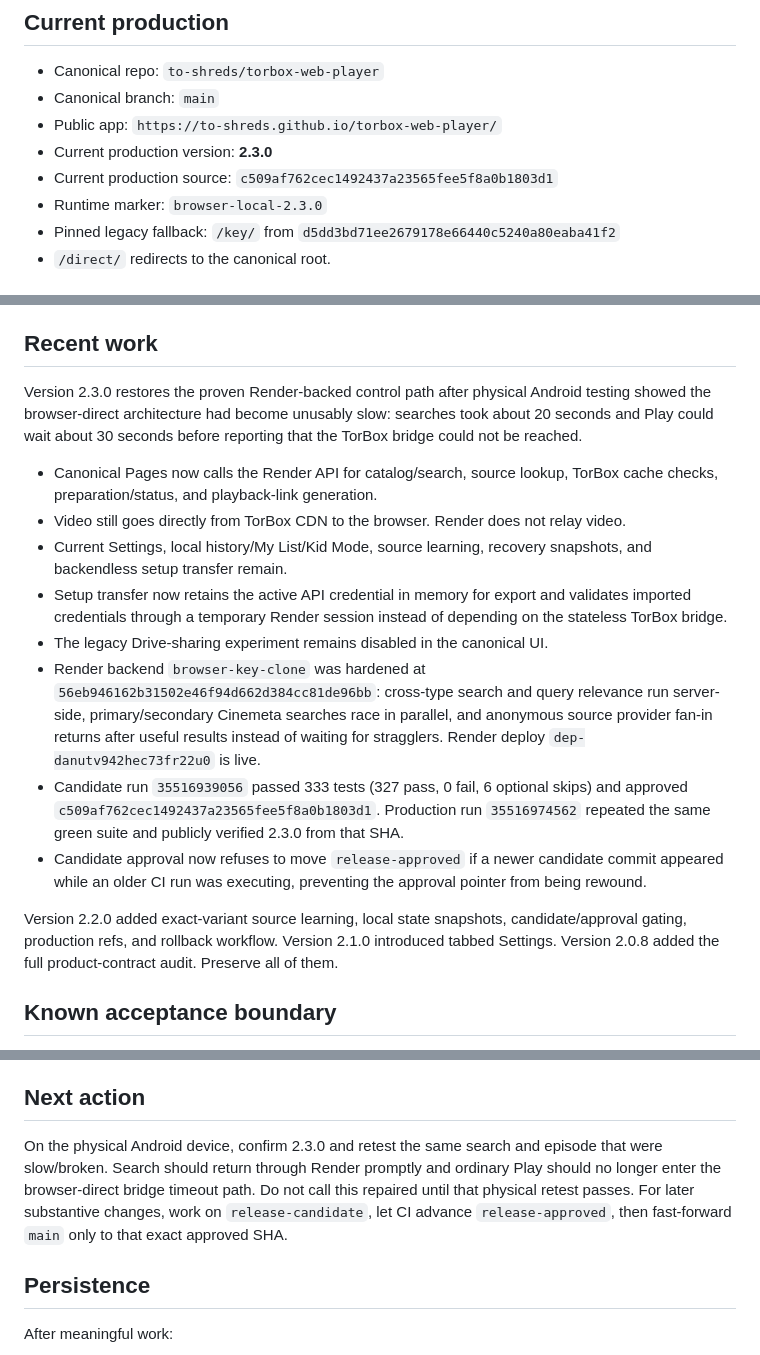
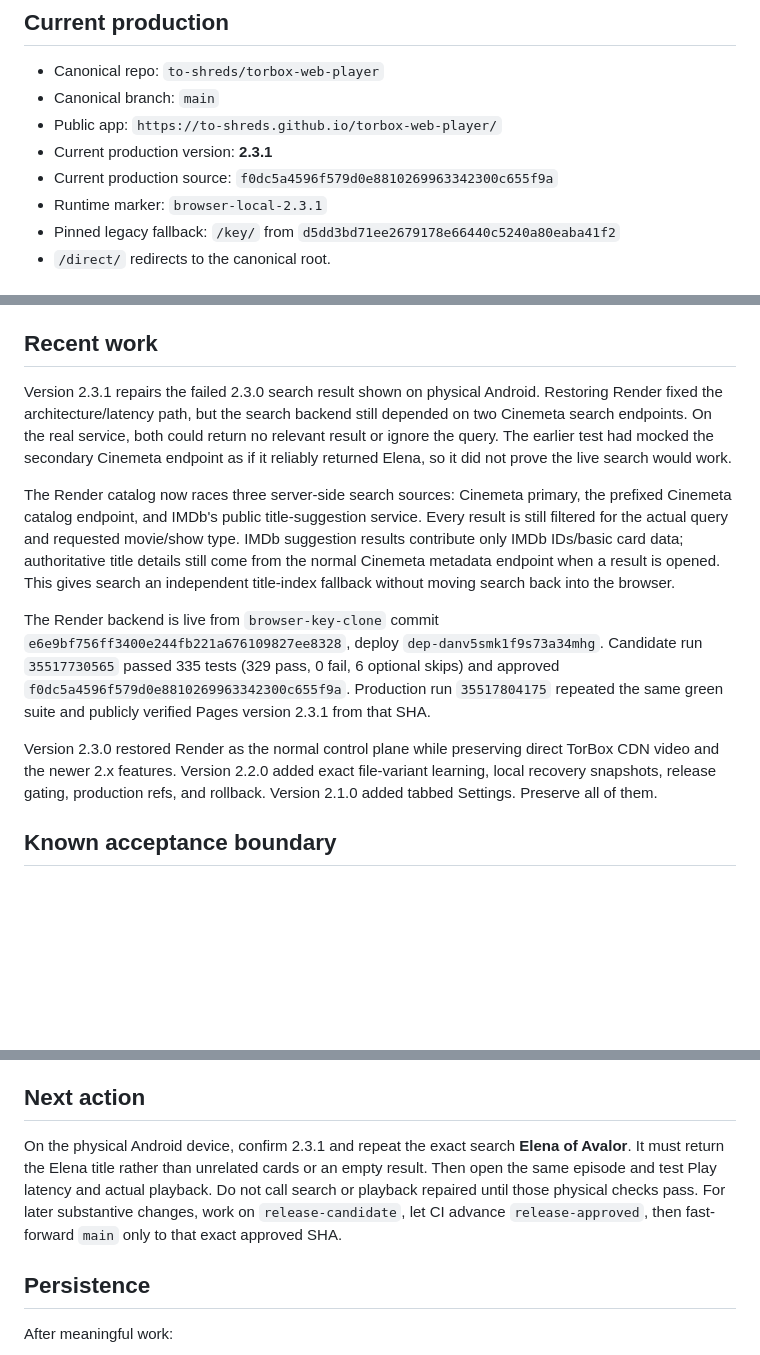
Before and after one commit to to-shreds/torbox-web-player, a Markdown page: HANDOFF.md, 3 parts joined by grey strips. GitHub-like rendering; blank space fills up the shorter version.

Commit message:
Update handoff for 2.3.1 independent search fallback

```diff
--- a/HANDOFF.md
+++ b/HANDOFF.md
@@ -16,9 +16,9 @@ If this file conflicts with the repo, the repo controls substance. If it conflic
 - Canonical repo: `to-shreds/torbox-web-player`
 - Canonical branch: `main`
 - Public app: `https://to-shreds.github.io/torbox-web-player/`
-- Current production version: **2.3.0**
-- Current production source: `c509af762cec1492437a23565fee5f8a0b1803d1`
-- Runtime marker: `browser-local-2.3.0`
+- Current production version: **2.3.1**
+- Current production source: `f0dc5a4596f579d0e8810269963342300c655f9a`
+- Runtime marker: `browser-local-2.3.1`
 - Pinned legacy fallback: `/key/` from `d5dd3bd71ee2679178e66440c5240a80eaba41f2`
 - `/direct/` redirects to the canonical root.
 
@@ -30,18 +30,13 @@ Preserve: browse/search, title and episode UI, automatic source choice, direct T
 
 ## Recent work
 
-Version 2.3.0 restores the proven Render-backed control path after physical Android testing showed the browser-direct architecture had become unusably slow: searches took about 20 seconds and Play could wait about 30 seconds before reporting that the TorBox bridge could not be reached.
+Version 2.3.1 repairs the failed 2.3.0 search result shown on physical Android. Restoring Render fixed the architecture/latency path, but the search backend still depended on two Cinemeta search endpoints. On the real service, both could return no relevant result or ignore the query. The earlier test had mocked the secondary Cinemeta endpoint as if it reliably returned Elena, so it did not prove the live search would work.
 
-- Canonical Pages now calls the Render API for catalog/search, source lookup, TorBox cache checks, preparation/status, and playback-link generation.
-- Video still goes directly from TorBox CDN to the browser. Render does not relay video.
-- Current Settings, local history/My List/Kid Mode, source learning, recovery snapshots, and backendless setup transfer remain.
-- Setup transfer now retains the active API credential in memory for export and validates imported credentials through a temporary Render session instead of depending on the stateless TorBox bridge.
-- The legacy Drive-sharing experiment remains disabled in the canonical UI.
-- Render backend `browser-key-clone` was hardened at `56eb946162b31502e46f94d662d384cc81de96bb`: cross-type search and query relevance run server-side, primary/secondary Cinemeta searches race in parallel, and anonymous source provider fan-in returns after useful results instead of waiting for stragglers. Render deploy `dep-danutv942hec73fr22u0` is live.
-- Candidate run `35516939056` passed 333 tests (327 pass, 0 fail, 6 optional skips) and approved `c509af762cec1492437a23565fee5f8a0b1803d1`. Production run `35516974562` repeated the same green suite and publicly verified 2.3.0 from that SHA.
-- Candidate approval now refuses to move `release-approved` if a newer candidate commit appeared while an older CI run was executing, preventing the approval pointer from being rewound.
+The Render catalog now races three server-side search sources: Cinemeta primary, the prefixed Cinemeta catalog endpoint, and IMDb's public title-suggestion service. Every result is still filtered for the actual query and requested movie/show type. IMDb suggestion results contribute only IMDb IDs/basic card data; authoritative title details still come from the normal Cinemeta metadata endpoint when a result is opened. This gives search an independent title-index fallback without moving search back into the browser.
 
-Version 2.2.0 added exact-variant source learning, local state snapshots, candidate/approval gating, production refs, and rollback workflow. Version 2.1.0 introduced tabbed Settings. Version 2.0.8 added the full product-contract audit. Preserve all of them.
+The Render backend is live from `browser-key-clone` commit `e6e9bf756ff3400e244fb221a676109827ee8328`, deploy `dep-danv5smk1f9s73a34mhg`. Candidate run `35517730565` passed 335 tests (329 pass, 0 fail, 6 optional skips) and approved `f0dc5a4596f579d0e8810269963342300c655f9a`. Production run `35517804175` repeated the same green suite and publicly verified Pages version 2.3.1 from that SHA.
+
+Version 2.3.0 restored Render as the normal control plane while preserving direct TorBox CDN video and the newer 2.x features. Version 2.2.0 added exact file-variant learning, local recovery snapshots, release gating, production refs, and rollback. Version 2.1.0 added tabbed Settings. Preserve all of them.
 
 ## Known acceptance boundary
 
@@ -53,7 +48,7 @@ Preserve completed work. Make the smallest reliable change. Before fixing a regr
 
 ## Next action
 
-On the physical Android device, confirm 2.3.0 and retest the same search and episode that were slow/broken. Search should return through Render promptly and ordinary Play should no longer enter the browser-direct bridge timeout path. Do not call this repaired until that physical retest passes. For later substantive changes, work on `release-candidate`, let CI advance `release-approved`, then fast-forward `main` only to that exact approved SHA.
+On the physical Android device, confirm 2.3.1 and repeat the exact search **Elena of Avalor**. It must return the Elena title rather than unrelated cards or an empty result. Then open the same episode and test Play latency and actual playback. Do not call search or playback repaired until those physical checks pass. For later substantive changes, work on `release-candidate`, let CI advance `release-approved`, then fast-forward `main` only to that exact approved SHA.
 
 ## Persistence
 
```
